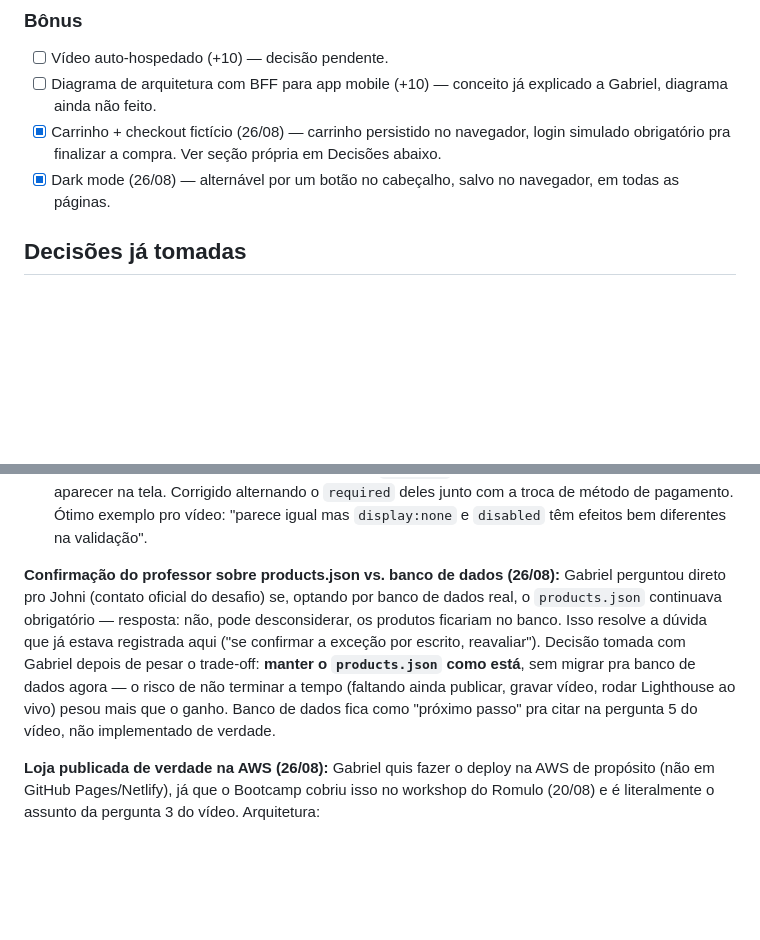
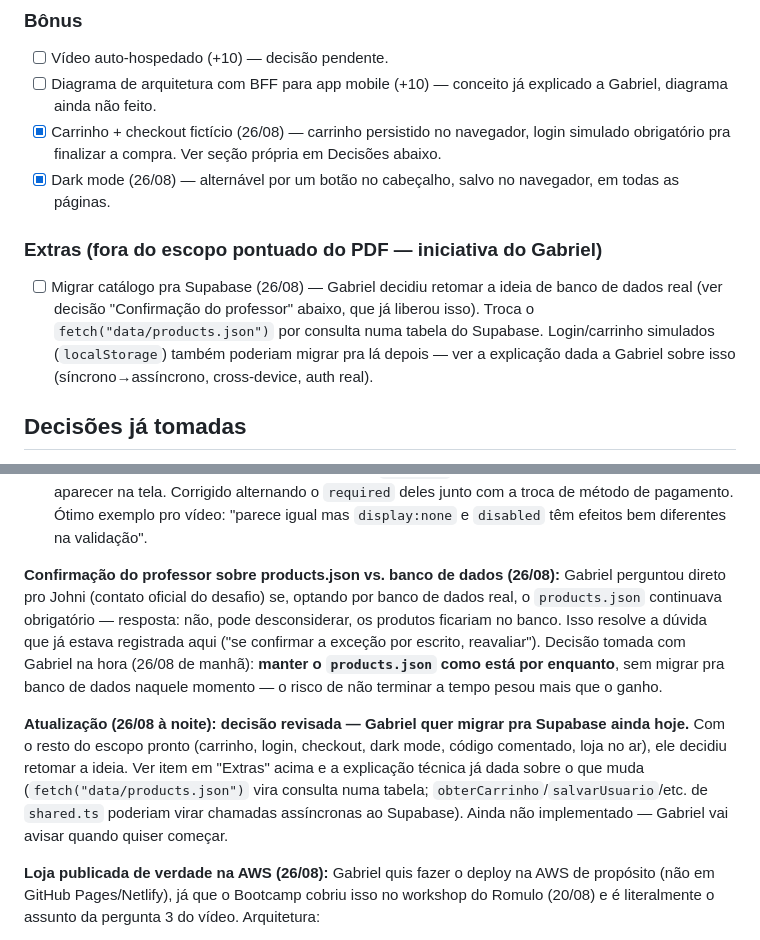
Before and after one commit to gamaral203/Pijamoon-Bootcamp, a Markdown page: PROJETO.md, 2 parts joined by grey strips. Rendered like a GitHub page; blank space fills up the shorter version.

Commit message:
docs: adiciona supabase na lista de pendencias e revisa decisao de manter products.json

```diff
--- a/PROJETO.md
+++ b/PROJETO.md
@@ -24,6 +24,9 @@ Clareza da explicação (30) · Domínio técnico (25) · Loja no ar (20) · Lig
 - [ ] Diagrama de arquitetura com BFF para app mobile (+10) — conceito já explicado a Gabriel, diagrama ainda não feito.
 - [x] Carrinho + checkout fictício (26/08) — carrinho persistido no navegador, login simulado obrigatório pra finalizar a compra. Ver seção própria em Decisões abaixo.
 - [x] Dark mode (26/08) — alternável por um botão no cabeçalho, salvo no navegador, em todas as páginas.
+
+### Extras (fora do escopo pontuado do PDF — iniciativa do Gabriel)
+- [ ] Migrar catálogo pra Supabase (26/08) — Gabriel decidiu retomar a ideia de banco de dados real (ver decisão "Confirmação do professor" abaixo, que já liberou isso). Troca o `fetch("data/products.json")` por consulta numa tabela do Supabase. Login/carrinho simulados (`localStorage`) também poderiam migrar pra lá depois — ver a explicação dada a Gabriel sobre isso (síncrono→assíncrono, cross-device, auth real).
 
 ## Decisões já tomadas
 
@@ -127,7 +130,9 @@ Nome/tema/produtos já escolhidos: **Pijamoon** — pijamas, identidade lua/nuve
   - Testado com Playwright (login persistindo entre páginas, troca cartão/Pix, botão de copiar Pix, guard rails de login/carrinho vazio, mobile 375px sem overflow) — nenhum bug funcional real encontrado no fluxo de login (a suspeita inicial de Gabriel não se confirmou, já funcionava certo).
   - **Quatro casos do mesmo tipo de bug encontrados e corrigidos** ao testar de verdade: três eram o bug de CSS já visto em `.produto-detalhe[hidden]` (`.checkout-grid`, `.checkout-layout`, `.produto-fotos-dots` tinham `display` fixo brigando com `[hidden]`). O quarto foi diferente: **`display: none` não tira um campo da validação HTML5** (só `disabled` tira) — ao escolher Pix, os campos de cartão escondidos continuavam com `required`, bloqueando o envio mesmo sem aparecer na tela. Corrigido alternando o `required` deles junto com a troca de método de pagamento. Ótimo exemplo pro vídeo: "parece igual mas `display:none` e `disabled` têm efeitos bem diferentes na validação".
 
-**Confirmação do professor sobre products.json vs. banco de dados (26/08):** Gabriel perguntou direto pro Johni (contato oficial do desafio) se, optando por banco de dados real, o `products.json` continuava obrigatório — resposta: não, pode desconsiderar, os produtos ficariam no banco. Isso resolve a dúvida que já estava registrada aqui ("se confirmar a exceção por escrito, reavaliar"). Decisão tomada com Gabriel depois de pesar o trade-off: **manter o `products.json` como está**, sem migrar pra banco de dados agora — o risco de não terminar a tempo (faltando ainda publicar, gravar vídeo, rodar Lighthouse ao vivo) pesou mais que o ganho. Banco de dados fica como "próximo passo" pra citar na pergunta 5 do vídeo, não implementado de verdade.
+**Confirmação do professor sobre products.json vs. banco de dados (26/08):** Gabriel perguntou direto pro Johni (contato oficial do desafio) se, optando por banco de dados real, o `products.json` continuava obrigatório — resposta: não, pode desconsiderar, os produtos ficariam no banco. Isso resolve a dúvida que já estava registrada aqui ("se confirmar a exceção por escrito, reavaliar"). Decisão tomada com Gabriel na hora (26/08 de manhã): **manter o `products.json` como está por enquanto**, sem migrar pra banco de dados naquele momento — o risco de não terminar a tempo pesou mais que o ganho.
+
+**Atualização (26/08 à noite): decisão revisada — Gabriel quer migrar pra Supabase ainda hoje.** Com o resto do escopo pronto (carrinho, login, checkout, dark mode, código comentado, loja no ar), ele decidiu retomar a ideia. Ver item em "Extras" acima e a explicação técnica já dada sobre o que muda (`fetch("data/products.json")` vira consulta numa tabela; `obterCarrinho`/`salvarUsuario`/etc. de `shared.ts` poderiam virar chamadas assíncronas ao Supabase). Ainda não implementado — Gabriel vai avisar quando quiser começar.
 
 **Loja publicada de verdade na AWS (26/08):** Gabriel quis fazer o deploy na AWS de propósito (não em GitHub Pages/Netlify), já que o Bootcamp cobriu isso no workshop do Romulo (20/08) e é literalmente o assunto da pergunta 3 do vídeo. Arquitetura:
   - **S3** (`pijamoon-loja-gabriel`, região `us-east-1`) guarda os arquivos do site — bucket **privado** (sem acesso público direto).
```
